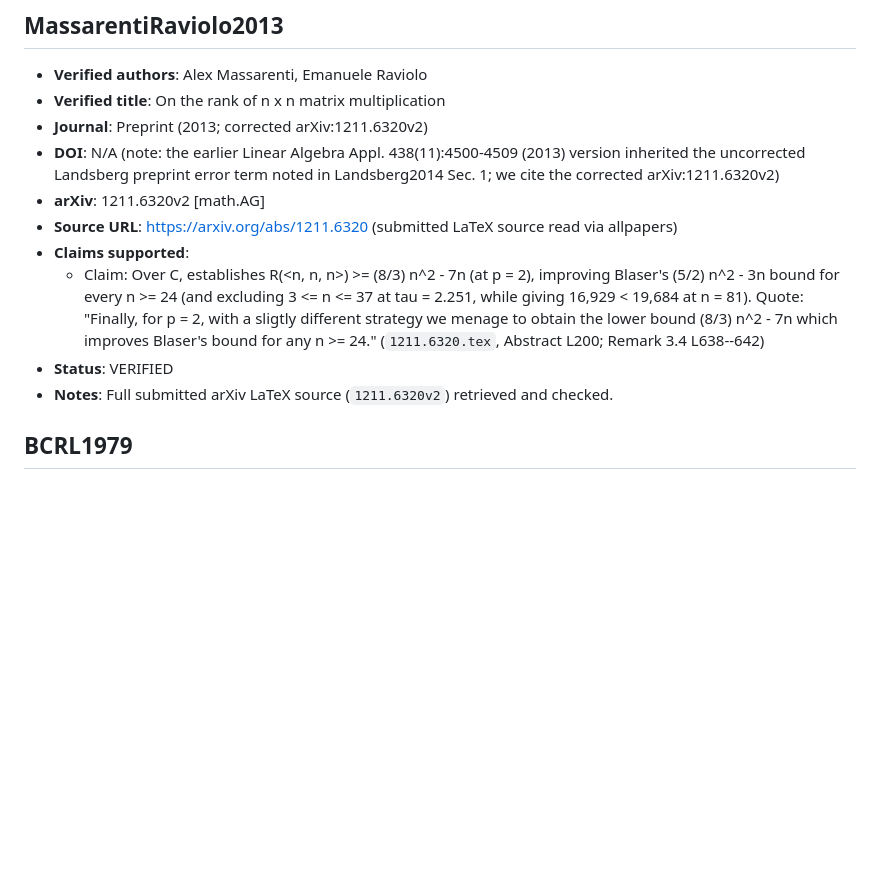
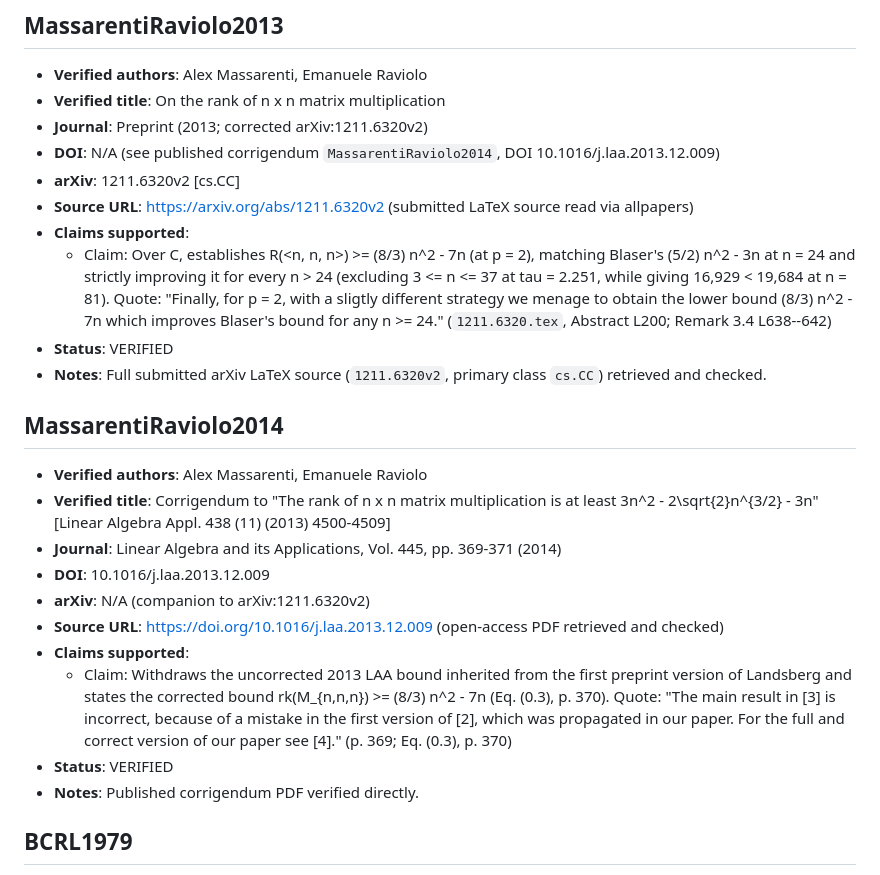
Before and after one commit to lukehutch/matmul-9-ov-4, a Markdown page: verification/bib.md, the part around the change. GitHub-like rendering; blank space fills up the shorter version.

```diff
--- a/verification/bib.md
+++ b/verification/bib.md
@@ -255,14 +255,27 @@ Quoted passages below are transcribed from the named primary source (with ASCII
 - **Verified authors**: Alex Massarenti, Emanuele Raviolo
 - **Verified title**: On the rank of n x n matrix multiplication
 - **Journal**: Preprint (2013; corrected arXiv:1211.6320v2)
-- **DOI**: N/A (note: the earlier Linear Algebra Appl. 438(11):4500-4509 (2013) version inherited the uncorrected Landsberg preprint error term noted in Landsberg2014 Sec. 1; we cite the corrected arXiv:1211.6320v2)
-- **arXiv**: 1211.6320v2 [math.AG]
-- **Source URL**: https://arxiv.org/abs/1211.6320 (submitted LaTeX source read via allpapers)
+- **DOI**: N/A (see published corrigendum `MassarentiRaviolo2014`, DOI 10.1016/j.laa.2013.12.009)
+- **arXiv**: 1211.6320v2 [cs.CC]
+- **Source URL**: https://arxiv.org/abs/1211.6320v2 (submitted LaTeX source read via allpapers)
 - **Claims supported**:
-  - Claim: Over C, establishes R(<n, n, n>) >= (8/3) n^2 - 7n (at p = 2), improving Blaser's (5/2) n^2 - 3n bound for every n >= 24 (and excluding 3 <= n <= 37 at tau = 2.251, while giving 16,929 < 19,684 at n = 81).
+  - Claim: Over C, establishes R(<n, n, n>) >= (8/3) n^2 - 7n (at p = 2), matching Blaser's (5/2) n^2 - 3n at n = 24 and strictly improving it for every n > 24 (excluding 3 <= n <= 37 at tau = 2.251, while giving 16,929 < 19,684 at n = 81).
     Quote: "Finally, for p = 2, with a sligtly different strategy we menage to obtain the lower bound (8/3) n^2 - 7n which improves Blaser's bound for any n >= 24." (`1211.6320.tex`, Abstract L200; Remark 3.4 L638--642)
 - **Status**: VERIFIED
-- **Notes**: Full submitted arXiv LaTeX source (`1211.6320v2`) retrieved and checked.
+- **Notes**: Full submitted arXiv LaTeX source (`1211.6320v2`, primary class `cs.CC`) retrieved and checked.
+
+## MassarentiRaviolo2014
+- **Verified authors**: Alex Massarenti, Emanuele Raviolo
+- **Verified title**: Corrigendum to "The rank of n x n matrix multiplication is at least 3n^2 - 2\sqrt{2}n^{3/2} - 3n" [Linear Algebra Appl. 438 (11) (2013) 4500-4509]
+- **Journal**: Linear Algebra and its Applications, Vol. 445, pp. 369-371 (2014)
+- **DOI**: 10.1016/j.laa.2013.12.009
+- **arXiv**: N/A (companion to arXiv:1211.6320v2)
+- **Source URL**: https://doi.org/10.1016/j.laa.2013.12.009 (open-access PDF retrieved and checked)
+- **Claims supported**:
+  - Claim: Withdraws the uncorrected 2013 LAA bound inherited from the first preprint version of Landsberg and states the corrected bound rk(M_{n,n,n}) >= (8/3) n^2 - 7n (Eq. (0.3), p. 370).
+    Quote: "The main result in [3] is incorrect, because of a mistake in the first version of [2], which was propagated in our paper. For the full and correct version of our paper see [4]." (p. 369; Eq. (0.3), p. 370)
+- **Status**: VERIFIED
+- **Notes**: Published corrigendum PDF verified directly.
 
 ## BCRL1979
 - **Verified authors**: Dario Bini, Milvio Capovani, Francesco Romani, Grazia Lotti
```
Also changed, not shown: README.md (+11 -10 lines), figures/bounds_vs_exponent.png, figures/scaling_vs_excess.png, 7 other files.
